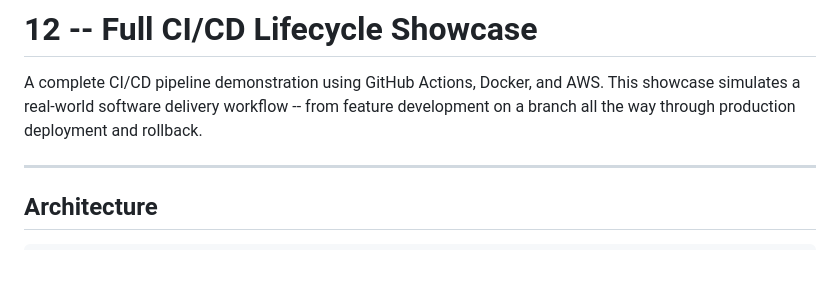
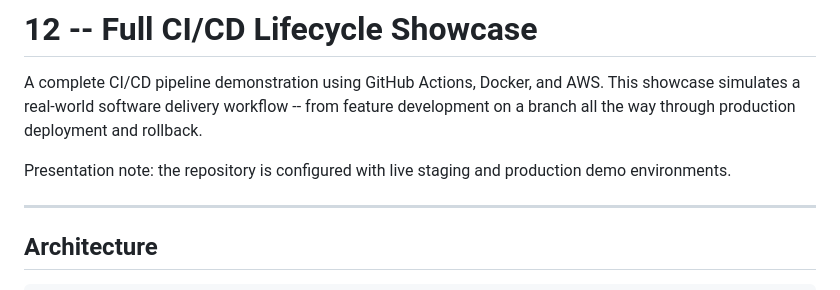
Before and after one commit to 100625-gh-actions/cicd-demo-app, a Markdown page: README.md, the part around the change. GitHub-like rendering; blank space fills up the shorter version.

Commit message:
docs: add presentation note

```diff
--- a/README.md
+++ b/README.md
@@ -3,6 +3,8 @@
 A complete CI/CD pipeline demonstration using GitHub Actions, Docker, and AWS.
 This showcase simulates a real-world software delivery workflow -- from feature
 development on a branch all the way through production deployment and rollback.
+
+Presentation note: the repository is configured with live staging and production demo environments.
 
 ---
 
```
